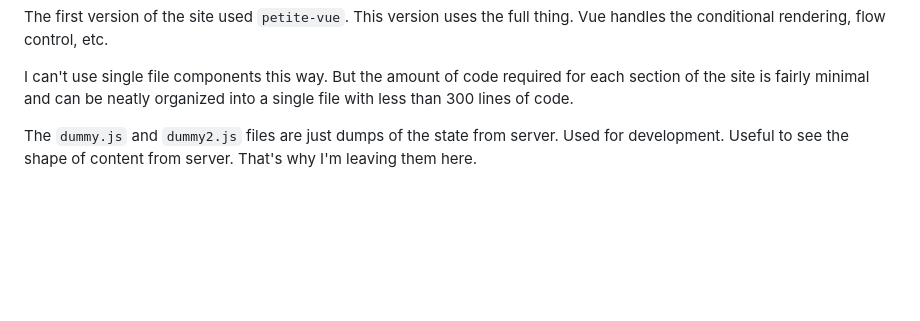
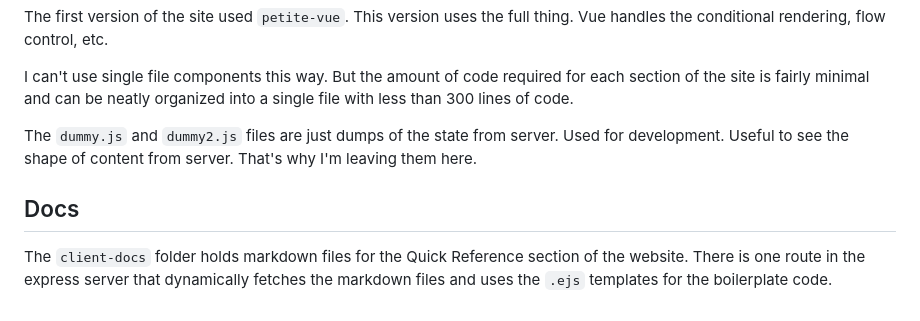
Before and after one commit to jvoros/patientassignmenttool, a Markdown page: README.md, the part around the change. Drawn GitHub-style; blank space fills up the shorter version.

Commit message:
update README with docs

```diff
--- a/README.md
+++ b/README.md
@@ -57,3 +57,6 @@ The first version of the site used `petite-vue`. This version uses the full thin
 I can't use single file components this way. But the amount of code required for each section of the site is fairly minimal and can be neatly organized into a single file with less than 300 lines of code.
 
 The `dummy.js` and `dummy2.js` files are just dumps of the state from server. Used for development. Useful to see the shape of content from server. That's why I'm leaving them here.
+
+## Docs
+The `client-docs` folder holds markdown files for the Quick Reference section of the website. There is one route in the express server that dynamically fetches the markdown files and uses the `.ejs` templates for the boilerplate code.
```
